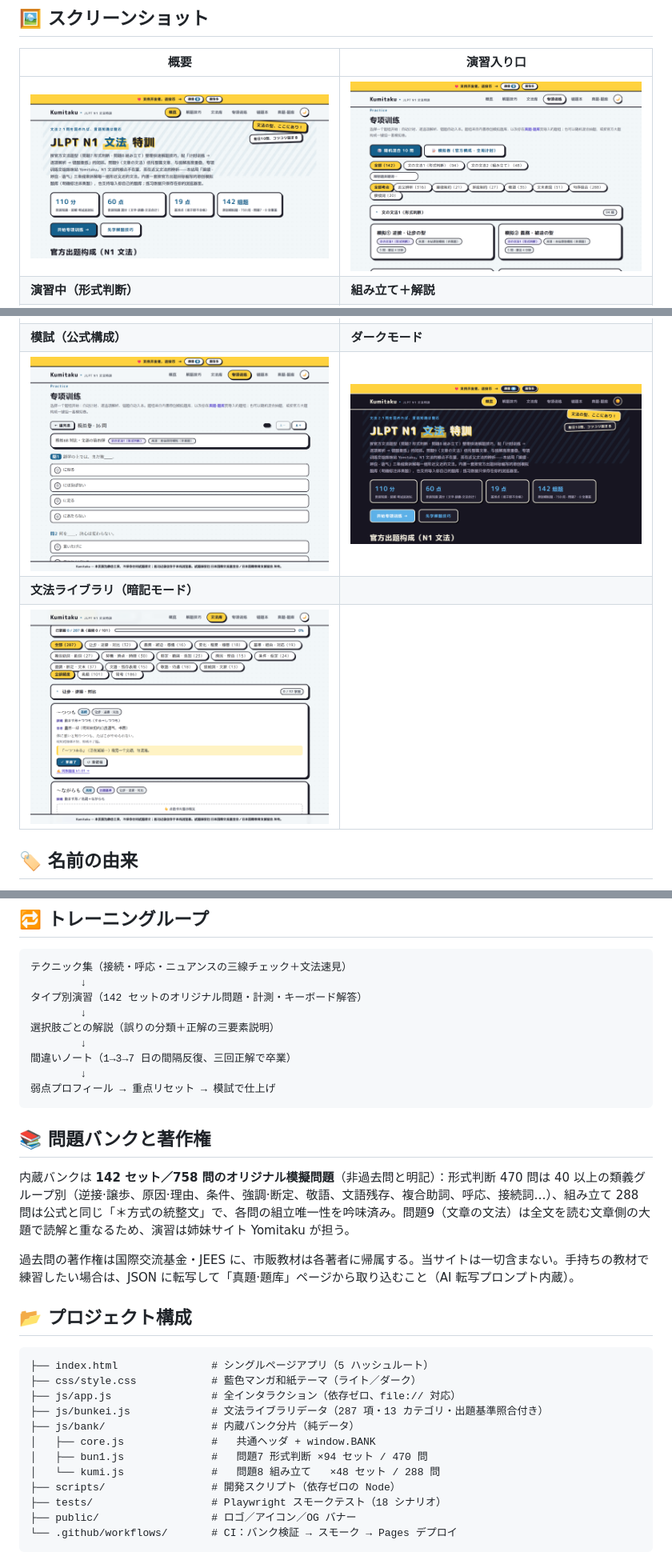
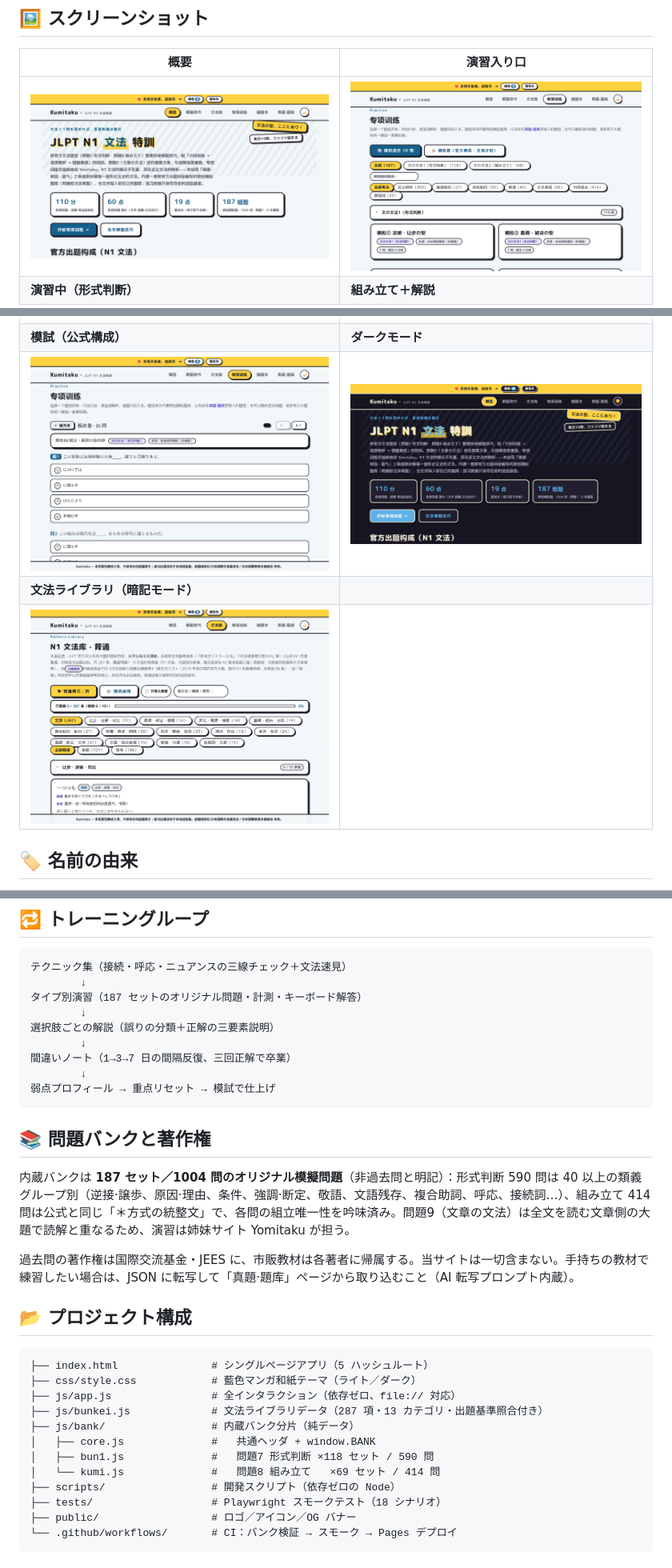
Before and after one commit to Mocas-12/jlpt-n1-Kumitaku, a Markdown page: README.ja-JP.md, 3 parts joined by grey strips. Shown: that part at 80% size. Drawn GitHub-style; pictures changed too: docs/shot-bunkei.png, docs/shot-dark.png, docs/shot-home.png.

````diff
--- a/README.ja-JP.md
+++ b/README.ja-JP.md
@@ -77,7 +77,7 @@
 ```
 テクニック集（接続・呼応・ニュアンスの三線チェック＋文法速見）
         ↓
-タイプ別演習（142 セットのオリジナル問題・計測・キーボード解答）
+タイプ別演習（187 セットのオリジナル問題・計測・キーボード解答）
         ↓
 選択肢ごとの解説（誤りの分類＋正解の三要素説明）
         ↓
@@ -88,7 +88,7 @@
 
 ## 📚 問題バンクと著作権
 
-内蔵バンクは **142 セット／758 問のオリジナル模擬問題**（非過去問と明記）：形式判断 470 問は 40 以上の類義グループ別（逆接·譲歩、原因·理由、条件、強調·断定、敬語、文語残存、複合助詞、呼応、接続詞…）、組み立て 288 問は公式と同じ「＊方式の統整文」で、各問の組立唯一性を吟味済み。問題9（文章の文法）は全文を読む文章側の大題で読解と重なるため、演習は姉妹サイト Yomitaku が担う。
+内蔵バンクは **187 セット／1004 問のオリジナル模擬問題**（非過去問と明記）：形式判断 590 問は 40 以上の類義グループ別（逆接·譲歩、原因·理由、条件、強調·断定、敬語、文語残存、複合助詞、呼応、接続詞…）、組み立て 414 問は公式と同じ「＊方式の統整文」で、各問の組立唯一性を吟味済み。問題9（文章の文法）は全文を読む文章側の大題で読解と重なるため、演習は姉妹サイト Yomitaku が担う。
 
 過去問の著作権は国際交流基金・JEES に、市販教材は各著者に帰属する。当サイトは一切含まない。手持ちの教材で練習したい場合は、JSON に転写して「真題·題库」ページから取り込むこと（AI 転写プロンプト内蔵）。
 
@@ -101,8 +101,8 @@
 ├── js/bunkei.js             # 文法ライブラリデータ（287 項・13 カテゴリ・出題基準照合付き）
 ├── js/bank/                 # 内蔵バンク分片（純データ）
 │   ├── core.js              #   共通ヘッダ + window.BANK
-│   ├── bun1.js              #   問題7 形式判断 ×94 セット / 470 問
-│   └── kumi.js              #   問題8 組み立て   ×48 セット / 288 問
+│   ├── bun1.js              #   問題7 形式判断 ×118 セット / 590 問
+│   └── kumi.js              #   問題8 組み立て   ×69 セット / 414 問
 ├── scripts/                 # 開発スクリプト（依存ゼロの Node）
 ├── tests/                   # Playwright スモークテスト（18 シナリオ）
 ├── public/                  # ロゴ／アイコン／OG バナー
````
Also changed, not shown: README.md (+4 -4 lines), README.zh-CN.md (+4 -4 lines), 4 other files.
